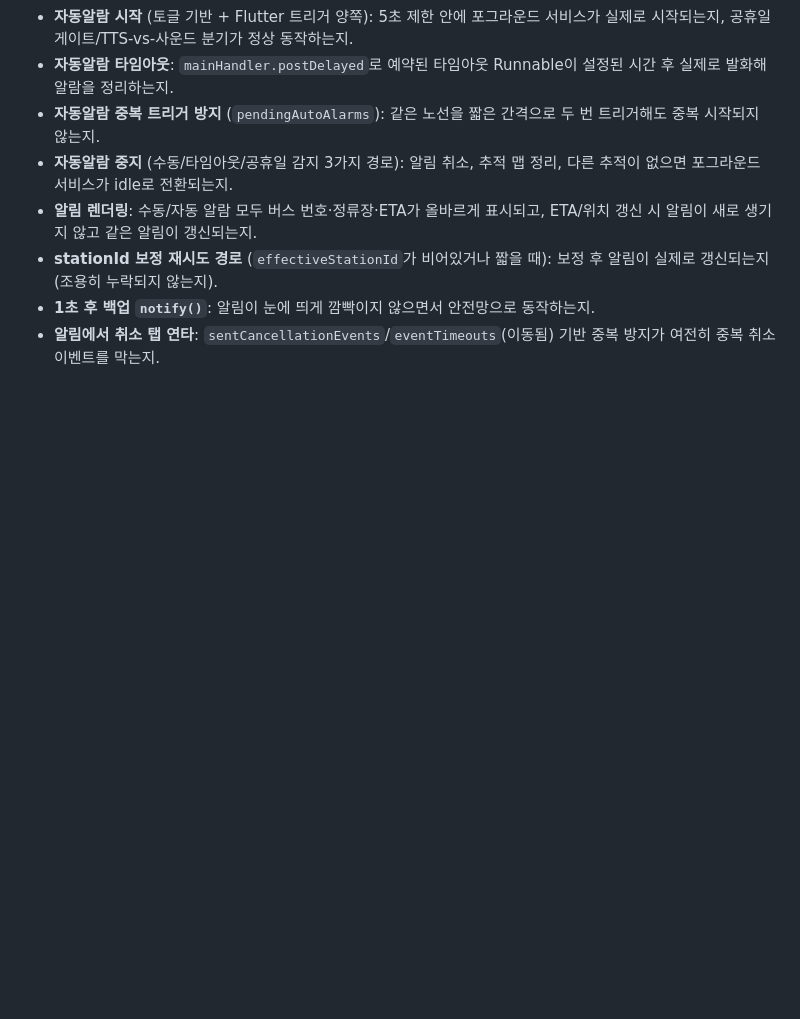
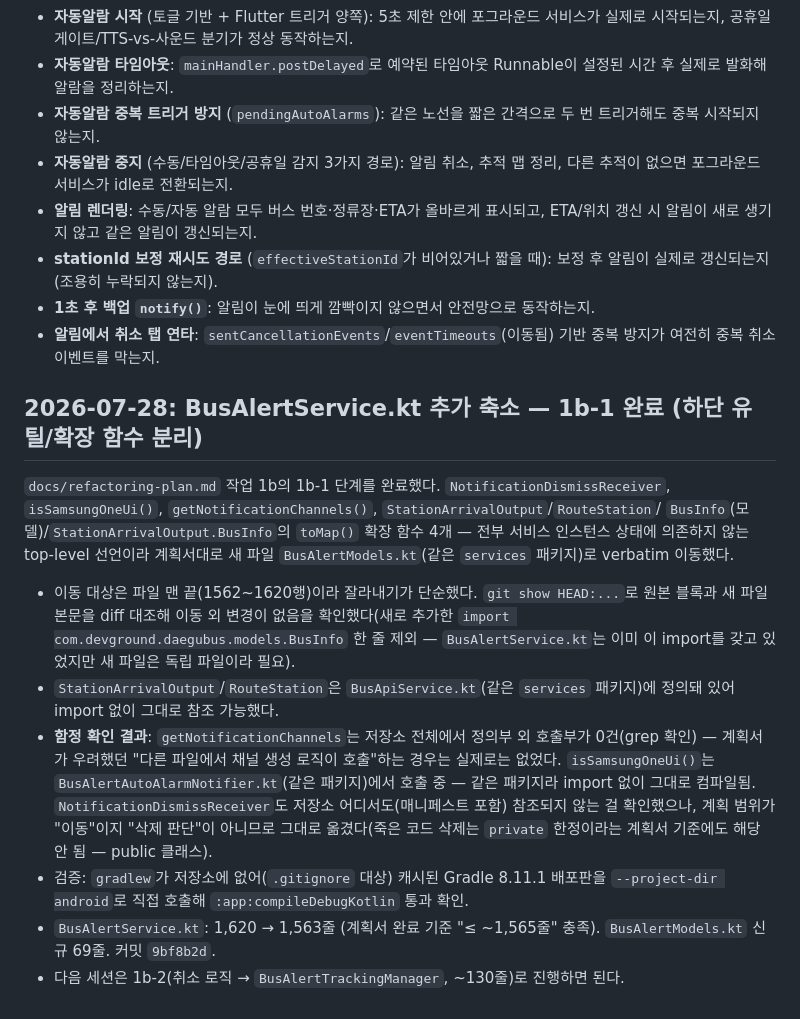
Before and after one commit to maskelog/Daegu_bus_flutter_app, a Markdown page: docs/devlog.md, the part around the change. GitHub-like rendering; blank space fills up the shorter version.

Commit message:
docs: record BusAlertService.kt 1b-1 completion
Log the bottom-utils extraction to BusAlertModels.kt in devlog.md and
mark refactoring-plan.md's 1b-1 checkbox/line counts done.

```diff
--- a/docs/devlog.md
+++ b/docs/devlog.md
@@ -2098,3 +2098,30 @@ fallback 대체공휴일 규칙 구현 중 교차 검증 테스트가 2027 설
   동작하는지.
 - **알림에서 취소 탭 연타**: `sentCancellationEvents`/`eventTimeouts`(이동됨)
   기반 중복 방지가 여전히 중복 취소 이벤트를 막는지.
+
+## 2026-07-28: BusAlertService.kt 추가 축소 — 1b-1 완료 (하단 유틸/확장 함수 분리)
+
+`docs/refactoring-plan.md` 작업 1b의 1b-1 단계를 완료했다. `NotificationDismissReceiver`,
+`isSamsungOneUi()`, `getNotificationChannels()`, `StationArrivalOutput`/`RouteStation`/
+`BusInfo`(모델)/`StationArrivalOutput.BusInfo`의 `toMap()` 확장 함수 4개 — 전부
+서비스 인스턴스 상태에 의존하지 않는 top-level 선언이라 계획서대로 새 파일
+`BusAlertModels.kt`(같은 `services` 패키지)로 verbatim 이동했다.
+
+- 이동 대상은 파일 맨 끝(1562~1620행)이라 잘라내기가 단순했다. `git show HEAD:...`로
+  원본 블록과 새 파일 본문을 diff 대조해 이동 외 변경이 없음을 확인했다(새로 추가한
+  `import com.devground.daegubus.models.BusInfo` 한 줄 제외 — `BusAlertService.kt`는
+  이미 이 import를 갖고 있었지만 새 파일은 독립 파일이라 필요).
+- `StationArrivalOutput`/`RouteStation`은 `BusApiService.kt`(같은 `services` 패키지)에
+  정의돼 있어 import 없이 그대로 참조 가능했다.
+- **함정 확인 결과**: `getNotificationChannels`는 저장소 전체에서 정의부 외 호출부가
+  0건(grep 확인) — 계획서가 우려했던 "다른 파일에서 채널 생성 로직이 호출"하는
+  경우는 실제로는 없었다. `isSamsungOneUi()`는 `BusAlertAutoAlarmNotifier.kt`(같은
+  패키지)에서 호출 중 — 같은 패키지라 import 없이 그대로 컴파일됨.
+  `NotificationDismissReceiver`도 저장소 어디서도(매니페스트 포함) 참조되지 않는
+  걸 확인했으나, 계획 범위가 "이동"이지 "삭제 판단"이 아니므로 그대로 옮겼다(죽은
+  코드 삭제는 `private` 한정이라는 계획서 기준에도 해당 안 됨 — public 클래스).
+- 검증: `gradlew`가 저장소에 없어(`.gitignore` 대상) 캐시된 Gradle 8.11.1 배포판을
+  `--project-dir android`로 직접 호출해 `:app:compileDebugKotlin` 통과 확인.
+- `BusAlertService.kt`: 1,620 → 1,563줄 (계획서 완료 기준 "≤ ~1,565줄" 충족).
+  `BusAlertModels.kt` 신규 69줄. 커밋 `9bf8b2d`.
+- 다음 세션은 1b-2(취소 로직 → `BusAlertTrackingManager`, ~130줄)로 진행하면 된다.
```
Also changed, not shown: docs/refactoring-plan.md (+9 -3 lines).
